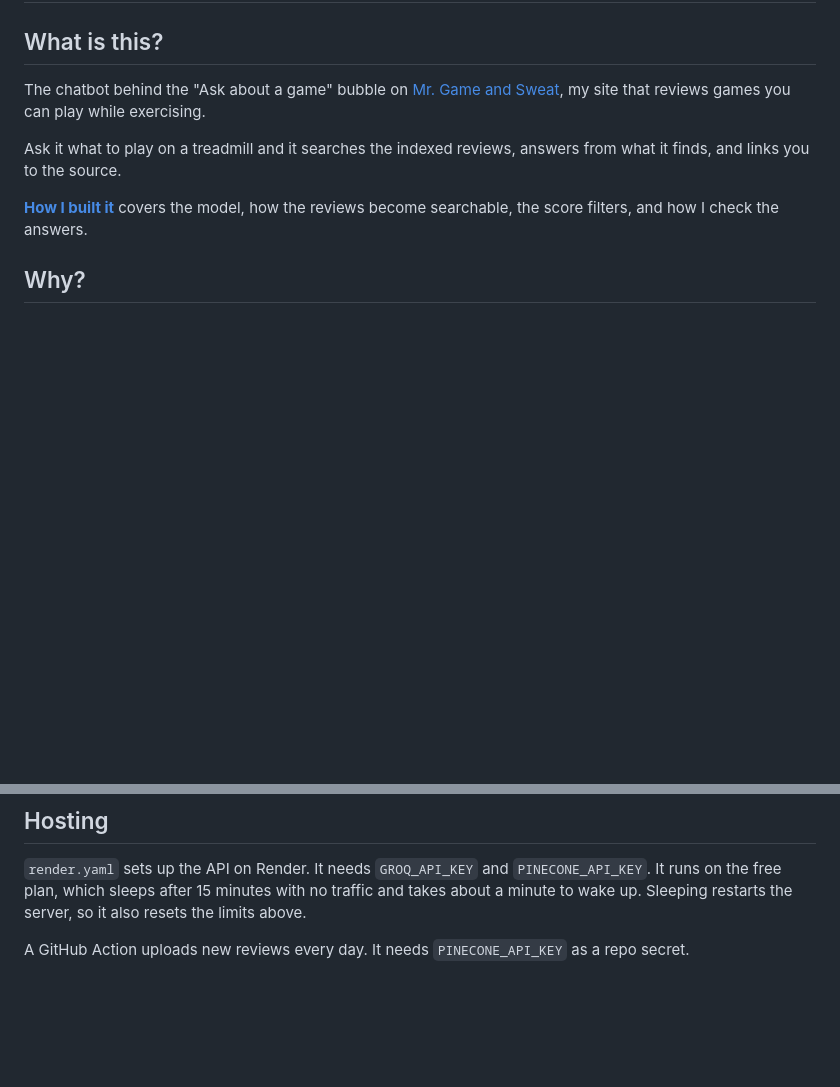
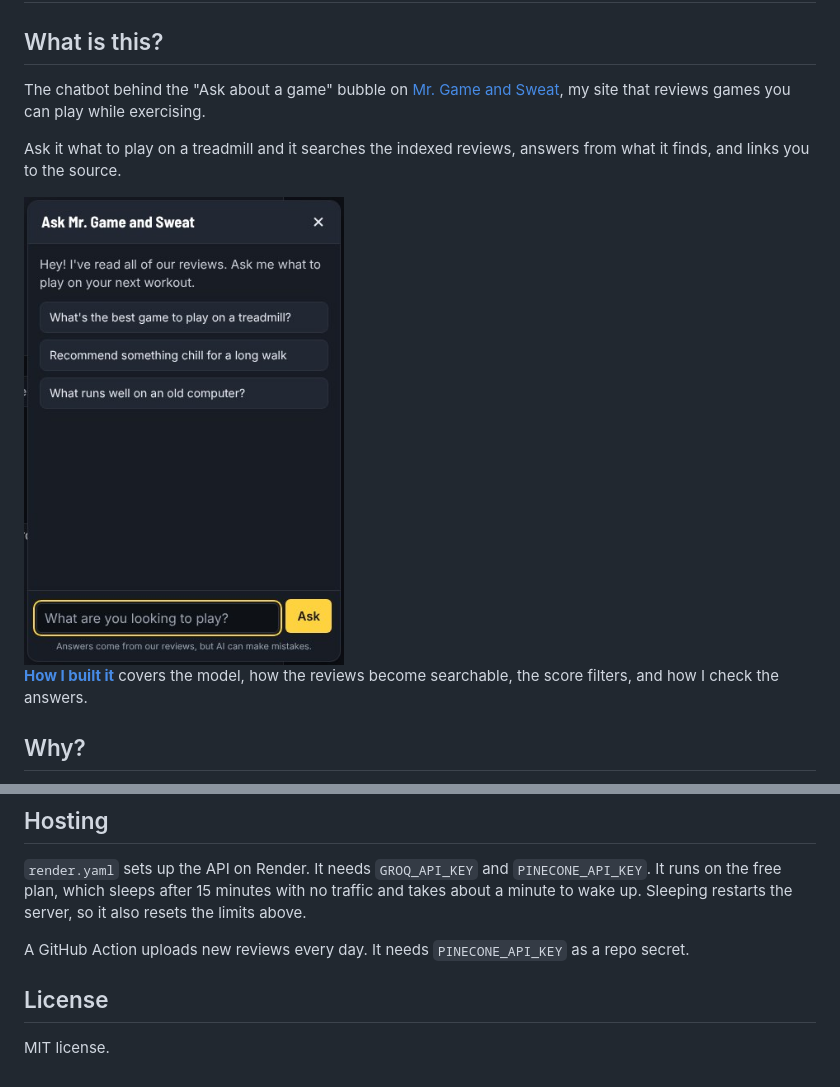
Before and after one commit to TaylorOD/ask_game_and_sweat, a Markdown page: README.md, 2 parts joined by grey strips. Rendered like a GitHub page; pictures changed too: docs/bubble.jpg (added); blank space fills up the shorter version.

Commit message:
add screenshot, diagram and license

```diff
--- a/README.md
+++ b/README.md
@@ -5,6 +5,8 @@
 The chatbot behind the "Ask about a game" bubble on [Mr. Game and Sweat](https://mrgameandsweat.com), my site that reviews games you can play while exercising.
 
 Ask it what to play on a treadmill and it searches the indexed reviews, answers from what it finds, and links you to the source.
+
+<img src="docs/bubble.jpg" alt="The Ask Mr. Game and Sweat bubble" width="320">
 
 **[How I built it](docs/README.md)** covers the model, how the reviews become searchable, the score filters, and how I check the answers.
 
@@ -83,3 +95,7 @@ Run the tests with `pytest`. Run `python -m evals.run_evals` to measure answer q
 `render.yaml` sets up the API on Render. It needs `GROQ_API_KEY` and `PINECONE_API_KEY`. It runs on the free plan, which sleeps after 15 minutes with no traffic and takes about a minute to wake up. Sleeping restarts the server, so it also resets the limits above.
 
 A GitHub Action uploads new reviews every day. It needs `PINECONE_API_KEY` as a repo secret.
+
+## License
+
+MIT license.
```
Also changed, not shown: other parts of README.md (+10 -0 lines), 1 other file.
